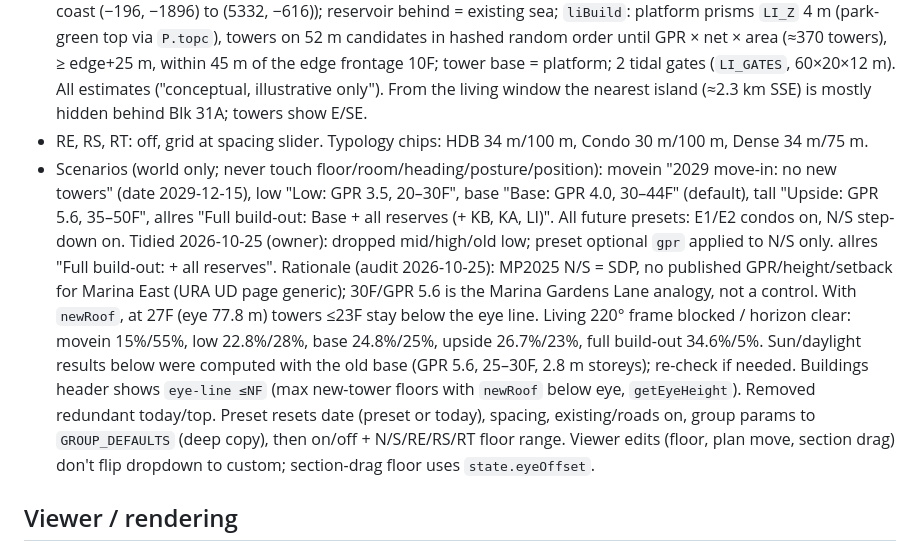
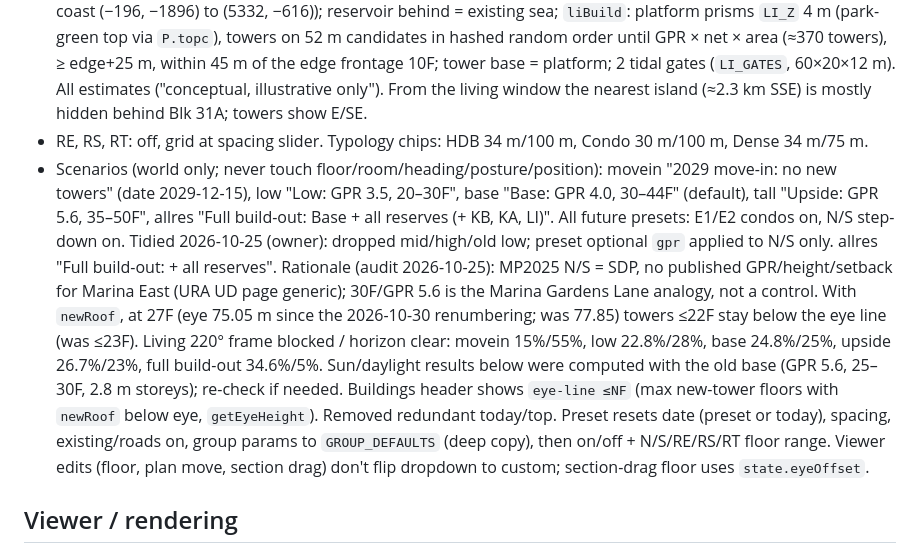
Before and after one commit to arti47/trpf-viewer, a Markdown page: CLAUDE.md, the part around one of its changes. GitHub-like rendering.

Commit message:
CLAUDE.md: results re-checked at the corrected floor heights
Co-Authored-By: Claude Opus 5.5 <noreply@anthropic.com>
Claude-Session: https://claude.ai/code/session_01A32X2wrcR62fxqueSyebXA

```diff
--- a/CLAUDE.md
+++ b/CLAUDE.md
@@ -41,7 +41,7 @@ Purpose: physically-based view from Tanjong Rhu Parc Front (TRPF) Blk 32A #134 t
 - KB Kampong Bugis (off; on only in Full build-out): parcels KB1–3 = vacant MP2025 residential zones W of the Kallang River traced from the LU raster (±20 m), GPR 3.5 (estimate; URA ~4,000 homes, no massing), capped grid towers, 25–40F. KA Kallang Alive masterplan (`g.fixed`, `kaBuild`, off; on only in Full build-out; TY renderings 2026-10-29, Sport Singapore/ST): new 18,000-seat indoor arena (drum r 62 m, 32 m + roof to 40 m at (−230, 385), on the river SE of the Indoor Stadium), Home of TeamSG N of Stadium Blvd (oval ring block 170×100 m, 30 m, rotated 20°; 3 Sports School hostel slabs 45 m; TeamSG block 26 m; track + field); positions ±30 m, sizes estimates; Min/Max sliders hidden for fixed rows.
 - LI Long Island (TY 2026-10-29: URA "Long Island" concept maps; Q&A: housing on all 3 islands, GPR 3.0 on 50% net, 20–40F; off, on only in Full build-out; preset Min/Max not applied): islands LI1–LI3 traced from the URA map registered on Marina Barrage + Tanah Merah Ferry Terminal (≈9.8 m/px, N up, ±100 m; LI1 from the Marina East coast (−196, −1896) to (5332, −616)); reservoir behind = existing sea; `liBuild`: platform prisms `LI_Z` 4 m (park-green top via `P.topc`), towers on 52 m candidates in hashed random order until GPR × net × area (≈370 towers), ≥ edge+25 m, within 45 m of the edge frontage 10F; tower base = platform; 2 tidal gates (`LI_GATES`, 60×20×12 m). All estimates ("conceptual, illustrative only"). From the living window the nearest island (≈2.3 km SSE) is mostly hidden behind Blk 31A; towers show E/SE.
 - RE, RS, RT: off, grid at spacing slider. Typology chips: HDB 34 m/100 m, Condo 30 m/100 m, Dense 34 m/75 m.
-- Scenarios (world only; never touch floor/room/heading/posture/position): movein "2029 move-in: no new towers" (date 2029-12-15), low "Low: GPR 3.5, 20–30F", base "Base: GPR 4.0, 30–44F" (default), tall "Upside: GPR 5.6, 35–50F", allres "Full build-out: Base + all reserves (+ KB, KA, LI)". All future presets: E1/E2 condos on, N/S step-down on. Tidied 2026-10-25 (owner): dropped mid/high/old low; preset optional `gpr` applied to N/S only. allres "Full build-out: + all reserves". Rationale (audit 2026-10-25): MP2025 N/S = SDP, no published GPR/height/setback for Marina East (URA UD page generic); 30F/GPR 5.6 is the Marina Gardens Lane analogy, not a control. With `newRoof`, at 27F (eye 77.8 m) towers ≤23F stay below the eye line. Living 220° frame blocked / horizon clear: movein 15%/55%, low 22.8%/28%, base 24.8%/25%, upside 26.7%/23%, full build-out 34.6%/5%. Sun/daylight results below were computed with the old base (GPR 5.6, 25–30F, 2.8 m storeys); re-check if needed. Buildings header shows `eye-line ≤NF` (max new-tower floors with `newRoof` below eye, `getEyeHeight`). Removed redundant today/top. Preset resets date (preset or today), spacing, existing/roads on, group params to `GROUP_DEFAULTS` (deep copy), then on/off + N/S/RE/RS/RT floor range. Viewer edits (floor, plan move, section drag) don't flip dropdown to custom; section-drag floor uses `state.eyeOffset`.
+- Scenarios (world only; never touch floor/room/heading/posture/position): movein "2029 move-in: no new towers" (date 2029-12-15), low "Low: GPR 3.5, 20–30F", base "Base: GPR 4.0, 30–44F" (default), tall "Upside: GPR 5.6, 35–50F", allres "Full build-out: Base + all reserves (+ KB, KA, LI)". All future presets: E1/E2 condos on, N/S step-down on. Tidied 2026-10-25 (owner): dropped mid/high/old low; preset optional `gpr` applied to N/S only. allres "Full build-out: + all reserves". Rationale (audit 2026-10-25): MP2025 N/S = SDP, no published GPR/height/setback for Marina East (URA UD page generic); 30F/GPR 5.6 is the Marina Gardens Lane analogy, not a control. With `newRoof`, at 27F (eye 75.05 m since the 2026-10-30 renumbering; was 77.85) towers ≤22F stay below the eye line (was ≤23F). Living 220° frame blocked / horizon clear: movein 15%/55%, low 22.8%/28%, base 24.8%/25%, upside 26.7%/23%, full build-out 34.6%/5%. Sun/daylight results below were computed with the old base (GPR 5.6, 25–30F, 2.8 m storeys); re-check if needed. Buildings header shows `eye-line ≤NF` (max new-tower floors with `newRoof` below eye, `getEyeHeight`). Removed redundant today/top. Preset resets date (preset or today), spacing, existing/roads on, group params to `GROUP_DEFAULTS` (deep copy), then on/off + N/S/RE/RS/RT floor range. Viewer edits (floor, plan move, section drag) don't flip dropdown to custom; section-drag floor uses `state.eyeOffset`.
 
 ## Viewer / rendering
 - Room menu (on-view `<home icon> <room> ▾` button → `#roomBar` popover; was a ribbon row until 2026-10-27; since 2026-10-28 a tappable mini #134 plan `#roomPlan`/`drawRoomPlan` (UNIT_ROOMS rects, current room green) above a 2-column room list `#roomGrid`, posture as a segmented control): Living / Bedroom 3 / Bedroom 2 / Master (S) / Service yard (E, 80.3°, owner request 2026-10-26); posture Standing 1.55 m·0.5 m, Sofa 1.2 m·3.5 m (living), Bed 0.9 m·2.5 m (bedrooms). Stand-back slider. "⌂ Back to #134" (in the room menu; the plan's #134 button and the window dropdown were merged into it 2026-10-27): living window, 27F, standing, 220°, tilt −1.5° (world untouched).
```
Also changed, not shown: other parts of CLAUDE.md (+1 -1 lines).
